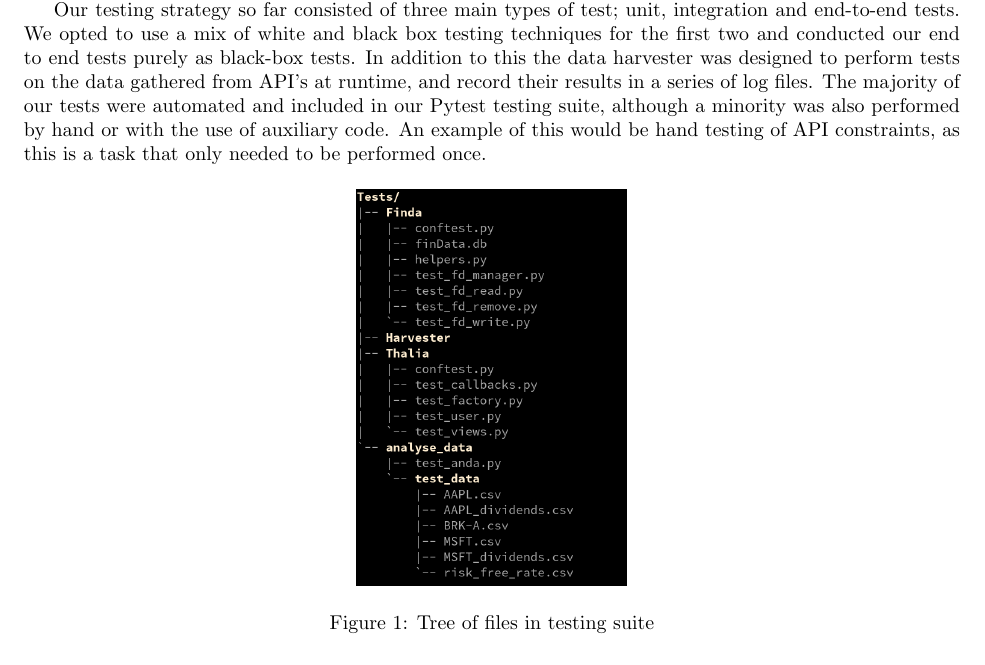
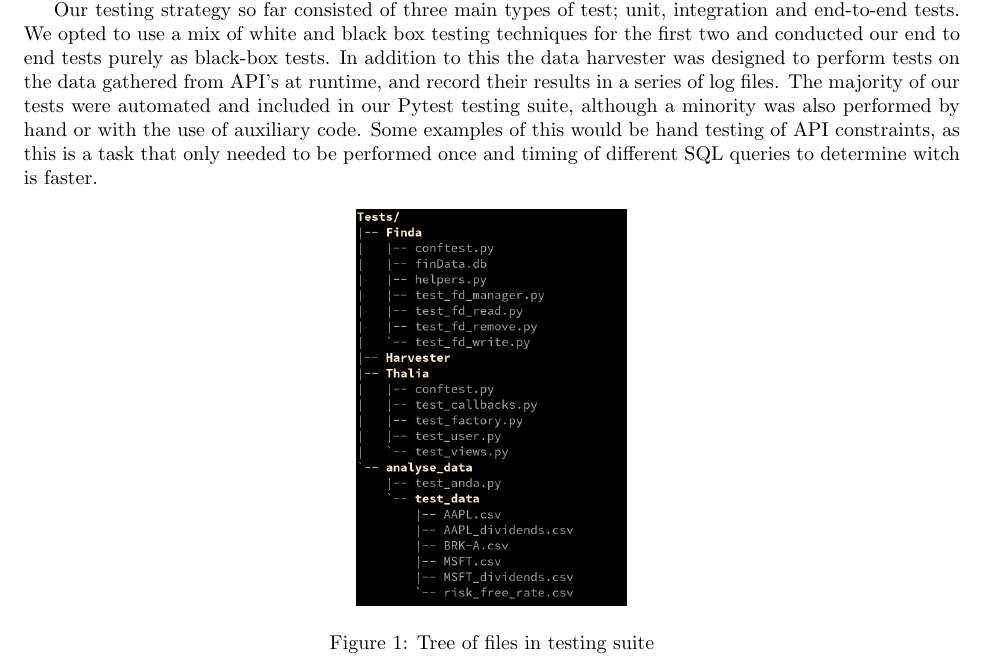
Before and after one commit to Veluga/Thalia-Backtesting-Tool, a LaTeX document (Report/06Testing/testing.tex): part of page 1 of 5, cut so that both start at the same text. Compiled offline with pdfLaTeX; a LaTeX package or settings file that is missing is left out.

Commit message:
Added a line to testing on the report

```diff
--- a/Report/06Testing/testing.tex
+++ b/Report/06Testing/testing.tex
@@ -10,7 +10,7 @@
 
 Our initial testing strategy devised during the first semester remained mostly unchanged throughout development. Since we opted to redesign most of our first semester’s prototype from scratch we were also forced to recreate our testing suite and test data. This ultimately proved to be beneficial, as we able to reassess and improve the design of our tests. We also opted to spend more developer time on testing so that we could achieve high overall test coverage to help increase code quality, reliability and maintainability \cite{coverageGood}. Additionally, we used this opportunity to integrate new tools into our testing suite to aid with comprehensive testing (last semester we only used our testing harness Pytest\cite{pytest}).
 
-Our testing strategy so far consisted of three main types of test; unit, integration and end-to-end tests. We opted to use a mix of white and black box testing techniques for the first two and conducted our end to end tests purely as black-box tests. In addition to this the data harvester was designed to perform tests on the data gathered from API's at runtime, and record their results in a series of log files. The majority of our tests were automated and included in our Pytest testing suite, although a minority was also performed by hand or with the use of auxiliary code. An example of this would be hand testing of API constraints, as this is a task that only needed to be performed once.
+Our testing strategy so far consisted of three main types of test; unit, integration and end-to-end tests. We opted to use a mix of white and black box testing techniques for the first two and conducted our end to end tests purely as black-box tests. In addition to this the data harvester was designed to perform tests on the data gathered from API's at runtime, and record their results in a series of log files. The majority of our tests were automated and included in our Pytest testing suite, although a minority was also performed by hand or with the use of auxiliary code. Some examples of this would be hand testing of API constraints, as this is a task that only needed to be performed once and timing of different SQL queries to determine witch is faster.
 
 \begin{figure}[H]
    \centering
```
